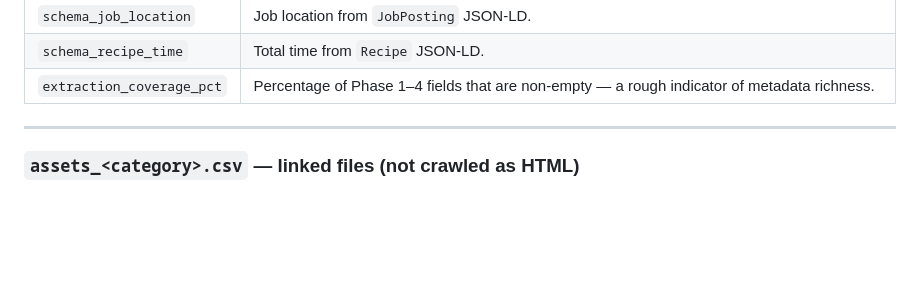
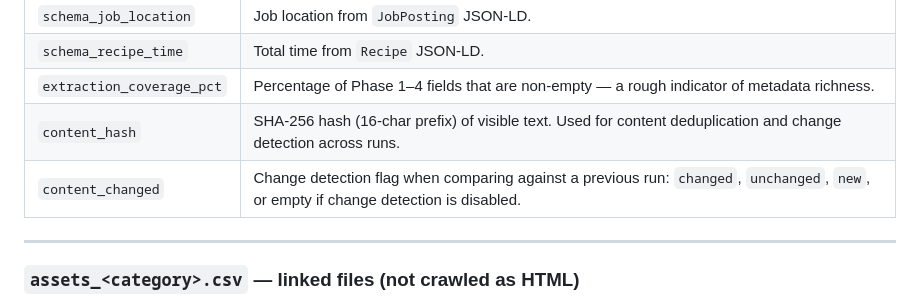
Before and after one commit to hooperstu/CrawlStreetJournal, a Markdown page: README.md, the part around the change. Rendered like a GitHub page; blank space fills up the shorter version.

```diff
--- a/README.md
+++ b/README.md
@@ -309,6 +309,8 @@ If a single row fails to write for any reason, the error is logged and the crawl
 | `schema_job_location` | Job location from `JobPosting` JSON-LD. |
 | `schema_recipe_time` | Total time from `Recipe` JSON-LD. |
 | `extraction_coverage_pct` | Percentage of Phase 1–4 fields that are non-empty — a rough indicator of metadata richness. |
+| `content_hash` | SHA-256 hash (16-char prefix) of visible text. Used for content deduplication and change detection across runs. |
+| `content_changed` | Change detection flag when comparing against a previous run: `changed`, `unchanged`, `new`, or empty if change detection is disabled. |
 
 ---
 
```
Also changed, not shown: FUNCTIONAL_SPEC.md (+7 -0 lines), architecture.md (+6 -2 lines).
